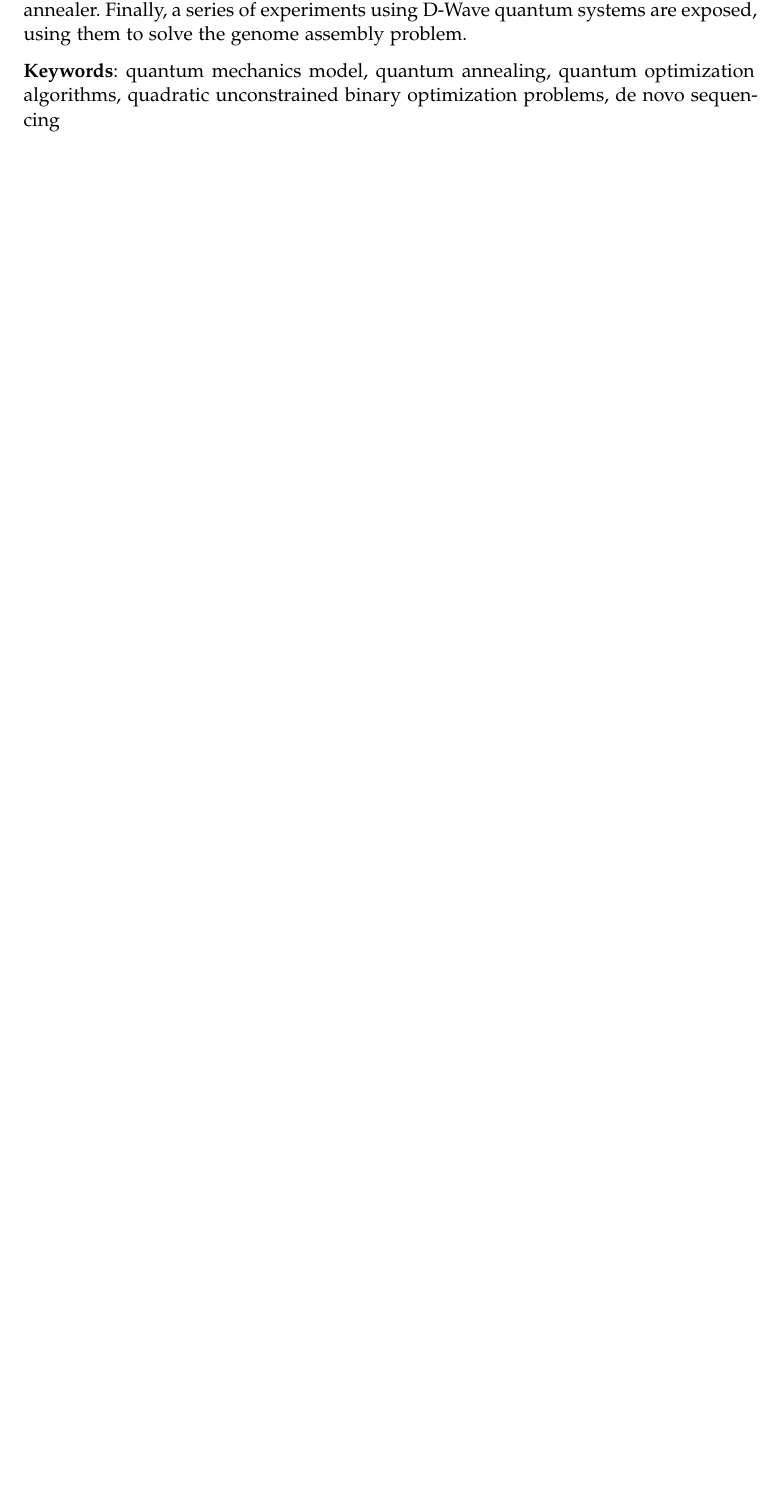
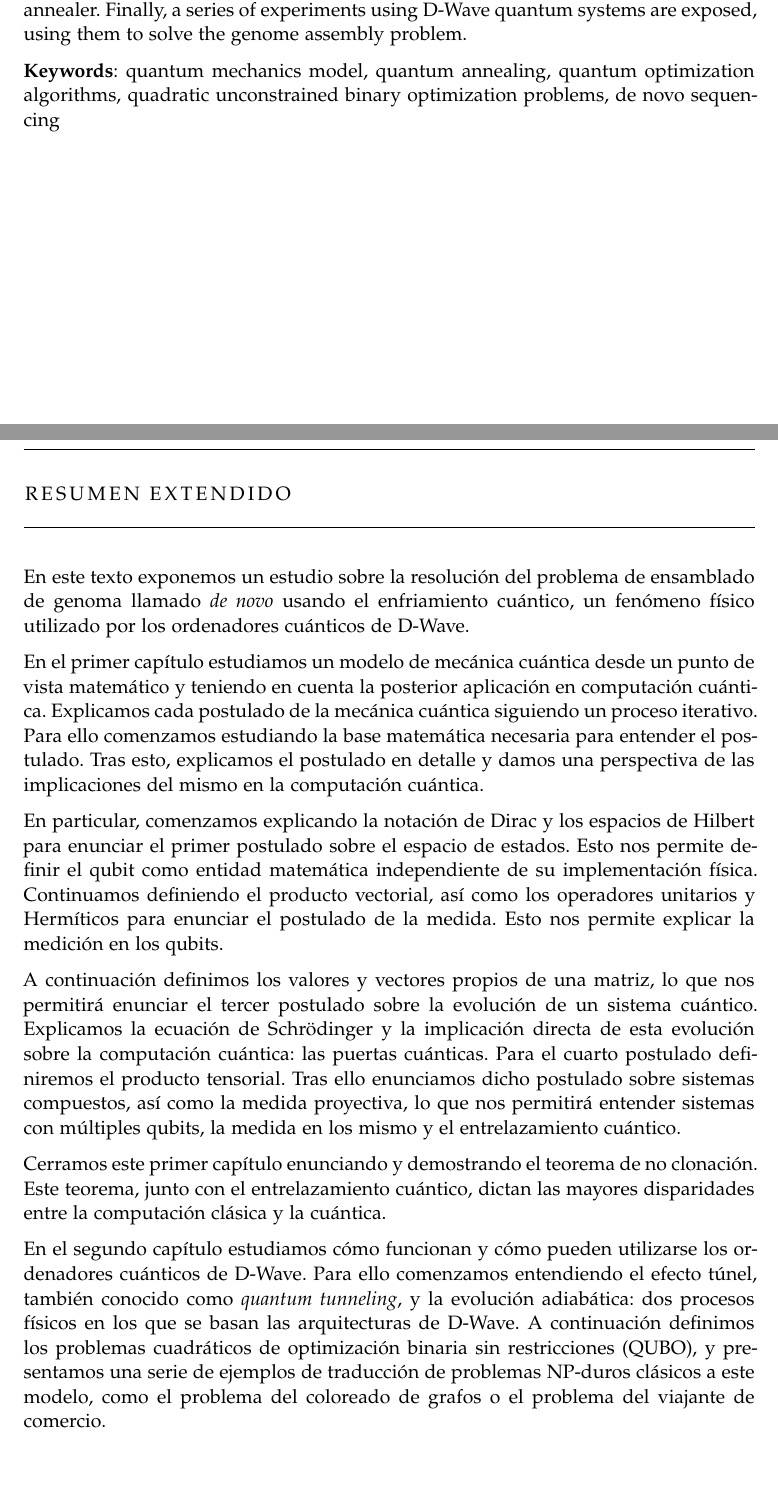
Before and after one commit to Ocete/TFG, a LaTeX thesis (thesis/main.tex, which reads thesis/add_ons/resumen_extendido.tex): part of page 4 of 95 before the commit and two parts of pages 4 and 5 of 97 after it, the two joined at a grey line, cut so that both start at the same text, the shorter picture padded with empty space. Compiled offline with pdfLaTeX; a missing font is replaced by an installed copy or a similar font.

Commit message:
Adding extended summary in spanish

```diff
--- a/thesis/add_ons/resumen_extendido.tex
+++ b/thesis/add_ons/resumen_extendido.tex
@@ -1,5 +1,14 @@
-\chapter*{Resumen}
+\chapter*{Resumen extendido}
+\addcontentsline{toc}{chapter}{Resumen extendido}
 
-TODO: resumen
+En este texto exponemos un estudio sobre la resolución del problema de ensamblado de genoma llamado \emph{de novo} usando el enfriamiento cuántico, un fenómeno físico utilizado por los ordenadores cuánticos de D-Wave.
 
-TODO: que en el resumen en inglés no ponga en la cabecera "Resumen" en español.
+En el primer capítulo estudiamos un modelo de mecánica cuántica desde un punto de vista matemático y teniendo en cuenta la posterior aplicación en computación cuántica. Explicamos cada postulado de la mecánica cuántica siguiendo un proceso iterativo. Para ello comenzamos estudiando la base matemática necesaria para entender el postulado. Tras esto, explicamos el postulado en detalle y damos una perspectiva de las implicaciones del mismo en la computación cuántica.
+
+En particular, comenzamos explicando la notación de Dirac y los espacios de Hilbert para enunciar el primer postulado sobre el espacio de estados. Esto nos permite definir el qubit como entidad matemática independiente de su implementación física. Continuamos definiendo el producto vectorial, así como los operadores unitarios y Hermíticos para enunciar el postulado de la medida. Esto nos permite explicar la medición en los qubits.
+
+A continuación definimos los valores y vectores propios de una matriz, lo que nos permitirá enunciar el tercer postulado sobre la evolución de un sistema cuántico. Explicamos la ecuación de Schrödinger y la implicación directa de esta evolución sobre la computación cuántica: las puertas cuánticas. Para el cuarto postulado definiremos el producto tensorial. Tras ello enunciamos dicho postulado sobre sistemas compuestos, así como la medida proyectiva, lo que nos permitirá entender sistemas con múltiples qubits, la medida en los mismo y el entrelazamiento cuántico.
+
+Cerramos este primer capítulo enunciando y demostrando el teorema de no clonación. Este teorema, junto con el entrelazamiento cuántico, dictan las mayores disparidades entre la computación clásica y la cuántica.
+
+En el segundo capítulo estudiamos cómo funcionan y cómo pueden utilizarse los ordenadores cuánticos de D-Wave. Para ello comenzamos entendiendo el efecto túnel, también conocido como \emph{quantum tunneling}, y la evolución adiabática: dos procesos físicos en los que se basan las arquitecturas de D-Wave. A continuación definimos los problemas cuadráticos de optimización binaria sin restricciones (QUBO), y presentamos una serie de ejemplos de traducción de problemas NP-duros clásicos a este modelo, como el problema del coloreado de grafos o el problema del viajante de comercio.
```
Also changed, not shown: thesis/main.tex (+1 -1 lines), thesis/add_ons/resumen_extendido.tex (6 more changed lines).
